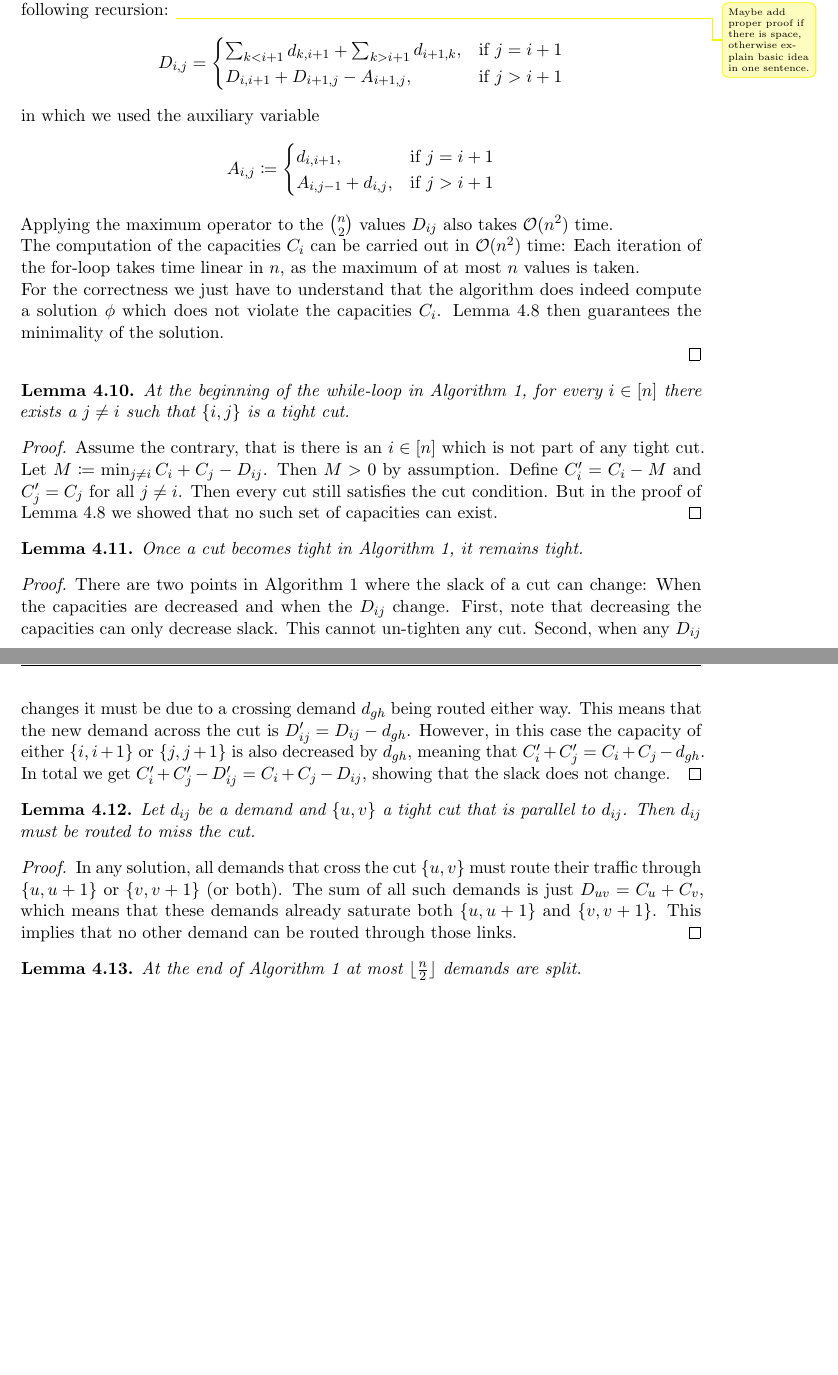
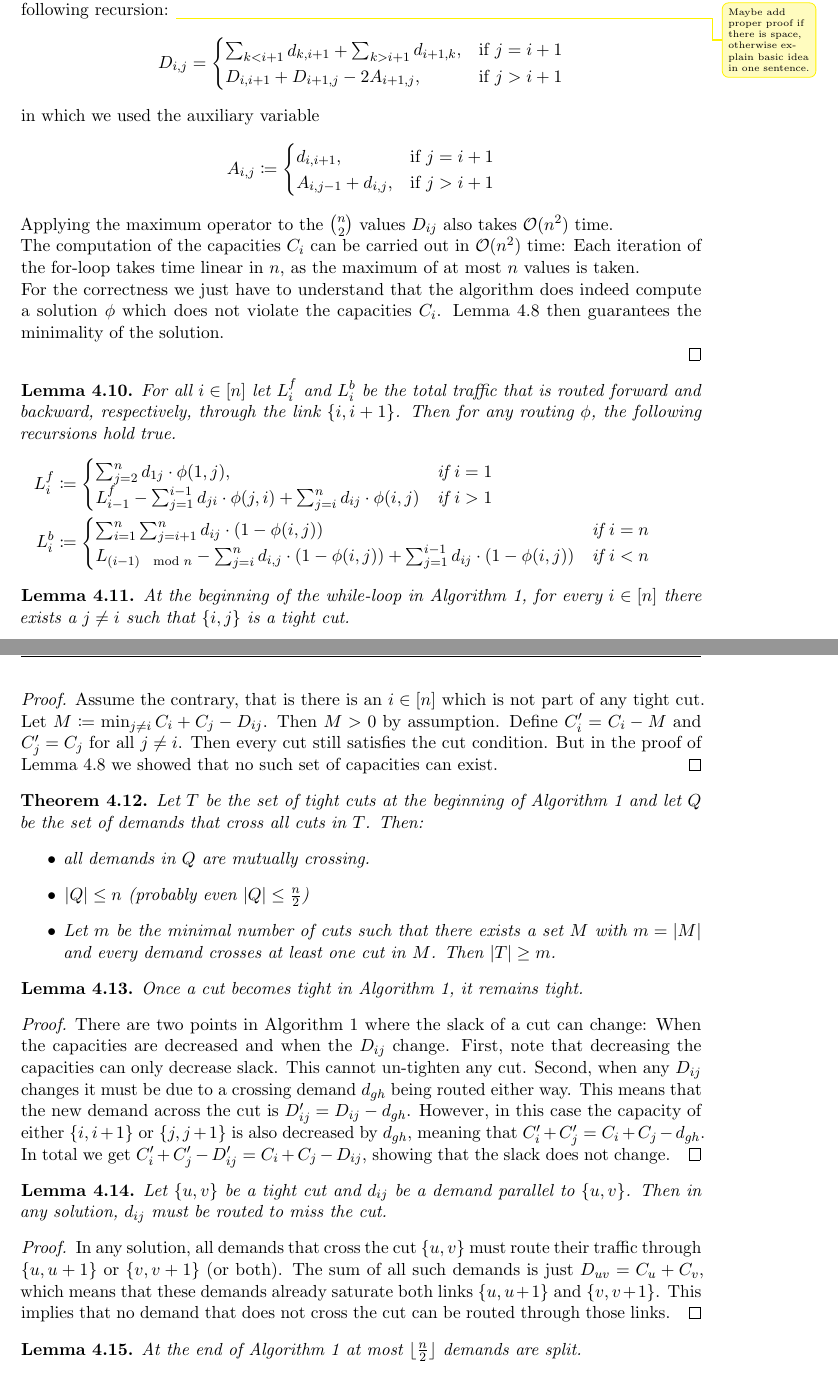
Before and after one commit to NKlug/seminar-ring-loading, a LaTeX paper (main.tex, which reads chapters/relaxed_ring_loading.tex): two parts of pages 8 and 9 of 11 before the commit and two parts of pages 8 and 9 of 12 after it, joined at a grey line, cut so that both start at the same text, the shorter picture padded with empty space. Compiled offline with pdfLaTeX.

Commit message:
Add link load recursion

```diff
--- a/chapters/relaxed_ring_loading.tex
+++ b/chapters/relaxed_ring_loading.tex
@@ -266,7 +266,7 @@ The following theorem guarantees that the algorithm works correctly.
 	\begin{equation}
 		D_{i, j} = \begin{cases}
 			\sum_{k < i+1} d_{k,i+1} + \sum_{k > i+1} d_{i+1, k}, & \text{if } j = i+1 \\
-			D_{i, i+1} + D_{i+1, j} - A_{i+1, j}, & \text{if } j > i+1
+			D_{i, i+1} + D_{i+1, j} - 2 A_{i+1, j}, & \text{if } j > i+1
 		\end{cases}
 	\end{equation}
 	in which we used the auxiliary variable
@@ -288,6 +288,21 @@ The following theorem guarantees that the algorithm works correctly.
 \end{proof}
 
 \begin{lemma}
+	For all $i \in [n]$ let $L_i^f$ and $L_i^b$ be the total traffic that is routed forward and backward, respectively, through the link $\{i, i+1\}$.
+	Then for any routing $\phi$, the following recursions hold true.
+	\begin{align}
+		L_i^f &\coloneqq \begin{cases}
+			\sum_{j = 2}^n d_{1j} \cdot \phi(1, j), & \text{if } i = 1 \\
+			L_{i-1}^f - \sum_{j = 1}^{i-1} d_{ji} \cdot \phi(j, i) + \sum_{j = i}^{n} d_{ij} \cdot \phi(i, j) & \text{if } i > 1 \\
+		\end{cases} \\
+		L_i^b &\coloneqq \begin{cases}
+		\sum_{i = 1}^n \sum_{j = i+1}^n d_{ij} \cdot (1 - \phi(i, j)) & \text{if } i = n\\
+		L_{(i-1)\mod n} - \sum_{j = i}^{n} d_{i, j} \cdot (1 - \phi(i, j)) + \sum_{j = 1}^{i-1} d_{ij} \cdot(1 - \phi(i, j)) & \text{if } i < n
+		\end{cases} \
+	\end{align}
+\end{lemma}
+
+\begin{lemma}
 	At the beginning of the while-loop in \cref{algo:rrl}, for every $i \in [n]$ there exists a $j \neq i$ such that $\{i, j\}$ is a tight cut.
 \end{lemma}
 \begin{proof}
@@ -298,6 +313,16 @@ The following theorem guarantees that the algorithm works correctly.
 	Then every cut still satisfies the cut condition.
 	But in the proof of \cref{lemma:minimal-solution} we showed that no such set of capacities can exist.
 \end{proof}
+
+\begin{theorem}
+	Let $T$ be the set of tight cuts at the beginning of \cref{algo:rrl} and let $Q$ be the set of demands that cross all cuts in $T$.
+	Then:
+	\begin{itemize}
+		\item all demands in $Q$ are mutually crossing.
+		\item $\abs{Q} \leq n$ (probably even $\abs{Q} \leq \frac{n}{2}$)
+		\item Let $m$ be the minimal number of cuts such that there exists a set $M$ with $m = \abs{M}$ and every demand crosses at least one cut in $M$. Then $\abs{T} \geq m$.
+	\end{itemize}
+\end{theorem}
 
 \begin{lemma}
 	Once a cut becomes tight in \cref{algo:rrl}, it remains tight.
@@ -315,13 +340,13 @@ The following theorem guarantees that the algorithm works correctly.
 \end{proof}
 
 \begin{lemma}
-	Let $d_{ij}$ be a demand and $\{u, v\}$ a tight cut that is parallel to $d_{ij}$.
-	Then $d_{ij}$ must be routed to miss the cut.
+	Let $\{u, v\}$ be a tight cut and $d_{ij}$ be a demand parallel to $\{u, v\}$.
+	Then in any solution, $d_{ij}$ must be routed to miss the cut.
 \end{lemma}
 \begin{proof}
 	In any solution, all demands that cross the cut $\{u, v\}$ must route their traffic through $\{u, u+1\}$ or $\{v, v+1\}$ (or both).
-	The sum of all such demands is just $D_{uv} = C_u + C_v$, which means that these demands already saturate both $\{u, u+1\}$ and $\{v, v+1\}$.
-	This implies that no other demand can be routed through those links.
+	The sum of all such demands is just $D_{uv} = C_u + C_v$, which means that these demands already saturate both links $\{u, u+1\}$ and $\{v, v+1\}$.
+	This implies that no demand that does not cross the cut can be routed through those links.
 \end{proof}
 
 \begin{lemma}
```
Also changed, not shown: chapters/relaxed_ring_loading.tex (2 more changed lines).
